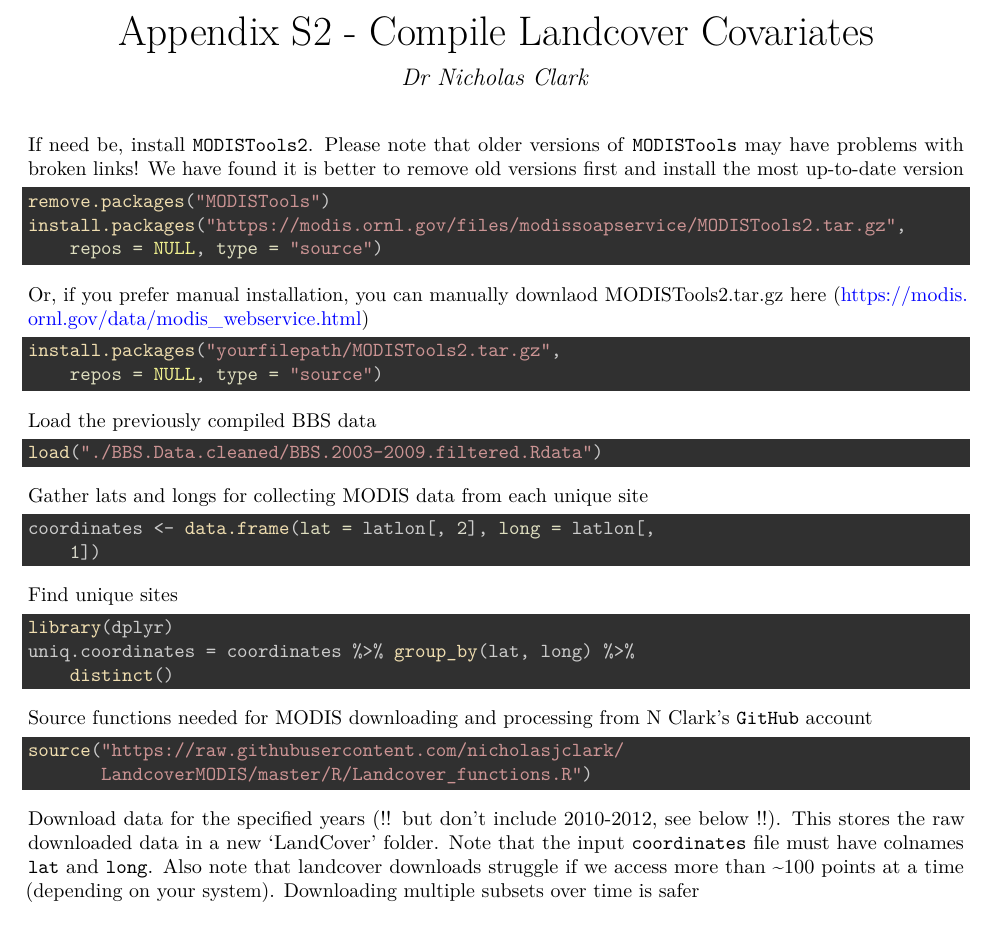
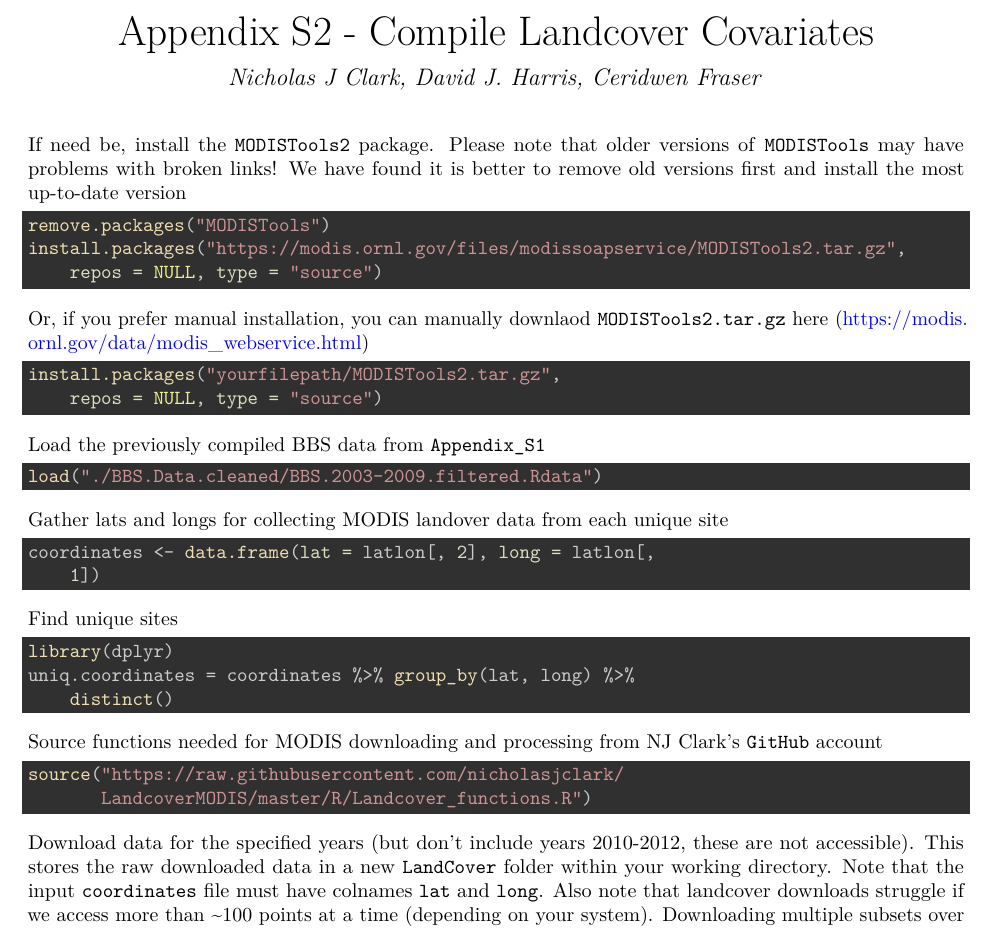
Before and after one commit to nicholasjclark/BBS.occurrences, an R Markdown document (Clark_etal_analysis/Appendix_S2_CompileLandcover.Rmd): part of the page, cut so that both start at the same text. The pictures show the output file Clark_etal_analysis/Appendix_S2_CompileLandcover.pdf that the author committed with the source.

Commit message:
add author info to appendices

````diff
--- a/Clark_etal_analysis/Appendix_S2_CompileLandcover.Rmd
+++ b/Clark_etal_analysis/Appendix_S2_CompileLandcover.Rmd
@@ -1,6 +1,6 @@
 ---
 title: "Appendix S2 - Compile Landcover Covariates"
-author: "Dr Nicholas Clark"
+author: "Nicholas J Clark, David J. Harris, Ceridwen Fraser"
 output:
   pdf_document:
     highlight: zenburn
@@ -12,24 +12,24 @@ library(knitr)
 opts_chunk$set(tidy.opts=list(width.cutoff=50),tidy=TRUE)
 ```
 
-If need be, install `MODISTools2`. Please note that older versions of `MODISTools` may have problems with broken links! We have found it is better to remove old versions first and install the most up-to-date version
+If need be, install the `MODISTools2` package. Please note that older versions of `MODISTools` may have problems with broken links! We have found it is better to remove old versions first and install the most up-to-date version
 ```{r eval = FALSE}
 remove.packages('MODISTools')
 install.packages("https://modis.ornl.gov/files/modissoapservice/MODISTools2.tar.gz",
                  repos = NULL, type = "source")
 ```
 
-Or, if you prefer manual installation, you can manually downlaod MODISTools2.tar.gz here (https://modis.ornl.gov/data/modis_webservice.html)
+Or, if you prefer manual installation, you can manually downlaod `MODISTools2.tar.gz` here (https://modis.ornl.gov/data/modis_webservice.html)
 ```{r eval = FALSE}
 install.packages("yourfilepath/MODISTools2.tar.gz", repos = NULL, type = "source")
 ```
 
-Load the previously compiled BBS data
+Load the previously compiled BBS data from `Appendix_S1`
 ```{r eval = FALSE}
 load("./BBS.Data.cleaned/BBS.2003-2009.filtered.Rdata")
 ```
 
-Gather lats and longs for collecting MODIS data from each unique site
+Gather lats and longs for collecting MODIS landover data from each unique site
 ```{r eval = FALSE}
 coordinates <- data.frame(lat = latlon[,2], long = latlon[,1])
 ```
@@ -42,13 +42,13 @@ uniq.coordinates = coordinates %>%
   distinct()
 ```
 
-Source functions needed for MODIS downloading and processing from N Clark's `GitHub` account
+Source functions needed for MODIS downloading and processing from NJ Clark's `GitHub` account
 ```{r eval = FALSE}
 source("https://raw.githubusercontent.com/nicholasjclark/
        LandcoverMODIS/master/R/Landcover_functions.R")
 ```
 
-Download data for the specified years (!! but don't include 2010-2012, see below !!). This stores the raw downloaded data in a new 'LandCover' folder. Note that the input `coordinates` file must have colnames `lat` and `long`. Also note that landcover downloads struggle if we access more than ~100 points at a time (depending on your system). Downloading multiple subsets over time is safer
+Download data for the specified years (but don't include years 2010-2012, these are not accessible). This stores the raw downloaded data in a new `LandCover` folder within your working directory. Note that the input `coordinates` file must have colnames `lat` and `long`. Also note that landcover downloads struggle if we access more than ~100 points at a time (depending on your system). Downloading multiple subsets over time is safer
 ```{r eval = FALSE}
 download_landcover(years_gather = c(2003:2009),
                    coordinates = uniq.coordinates[1:100, ])
````
Also changed, not shown: Clark_etal_analysis/Appendix_S1_CompileBBS.Rmd (+10 -6 lines), Clark_etal_analysis/Appendix_S1_CompileBBS.pdf, Clark_etal_analysis/Appendix_S2_CompileLandcover.pdf.
